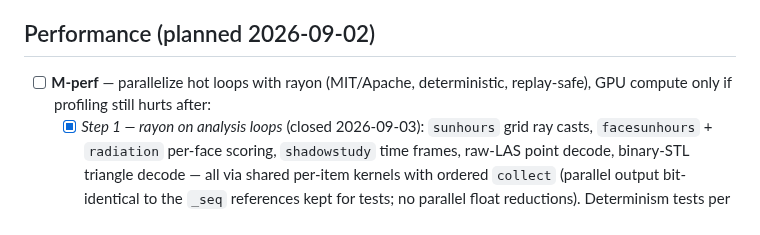
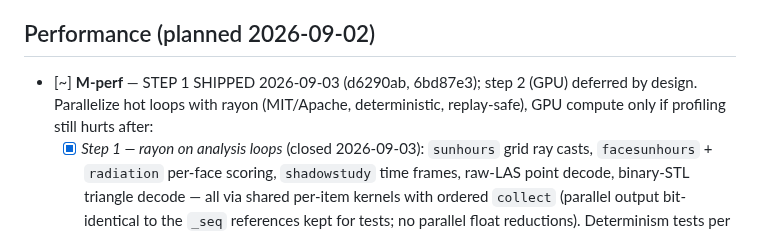
Before and after one commit to htarrido-picart/itsjustcad, a Markdown page: PHASES.md, the part around the change. Drawn GitHub-style.

Commit message:
PHASES: mark M-perf step-1 shipped (step 2 GPU deferred by design)
Co-Authored-By: Claude Fable 5 <noreply@anthropic.com>
Claude-Session: https://claude.ai/code/session_01WKLk6YXFe693MfvxgjUBr6

```diff
--- a/PHASES.md
+++ b/PHASES.md
@@ -67,7 +67,7 @@ HIG-grounded design revision, run as sequential batches. All six landed.
 
 ## Performance (planned 2026-09-02)
 
-- [ ] **M-perf** — parallelize hot loops with rayon (MIT/Apache, deterministic, replay-safe), GPU compute only if profiling still hurts after:
+- [~] **M-perf** — STEP 1 SHIPPED 2026-09-03 (d6290ab, 6bd87e3); step 2 (GPU) deferred by design. Parallelize hot loops with rayon (MIT/Apache, deterministic, replay-safe), GPU compute only if profiling still hurts after:
   - [x] *Step 1 — rayon on analysis loops* (closed 2026-09-03): `sunhours` grid ray casts, `facesunhours` + `radiation` per-face scoring, `shadowstudy` time frames, raw-LAS point decode, binary-STL triangle decode — all via shared per-item kernels with ordered `collect` (parallel output bit-identical to the `_seq` references kept for tests; no parallel float reductions). Determinism tests per site (par == seq + repeat-run) plus an `#[ignore]` bench (`bench_analysis_200_boxes`). Bench on a 200-tower scene (12-core Intel, quick profile): sunhours 469→85 ms (5.5×), radiation 369→58 ms (6.3×), facesunhours 68→16 ms (4.2×), shadowstudy 19→14 ms (1.4×).
   - Step-1 deliberate skips: `minsurf`/`force_density` is Gauss–Seidel (reads already-updated neighbours — inherently sequential); `dynamic_relaxation` accumulates link forces by scatter with order-dependent float sums (a parallel gather would reassociate additions and change replayed results); LAZ decompression and the E57 reader are sequential streams; OBJ/glTF/Collada parsers are stateful (index interning/XML) — not worth the fiddle.
   - Keep ordered `collect` so output order == sequential (replay invariant); no rayon inside op-log mutation paths — analysis + import + solver inner loops only.
```
